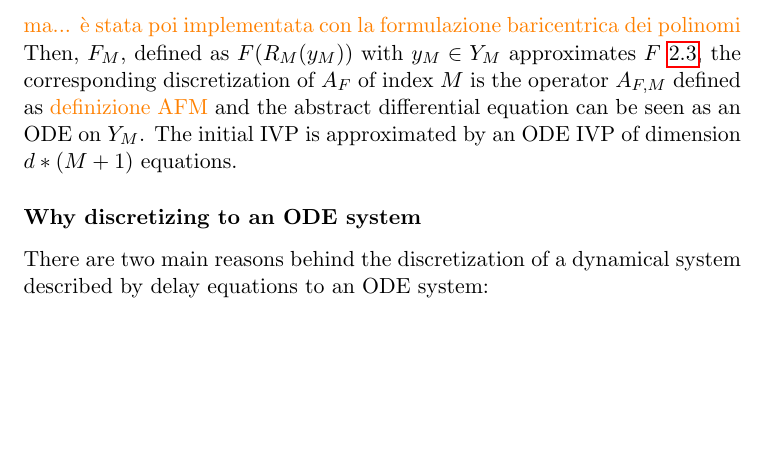
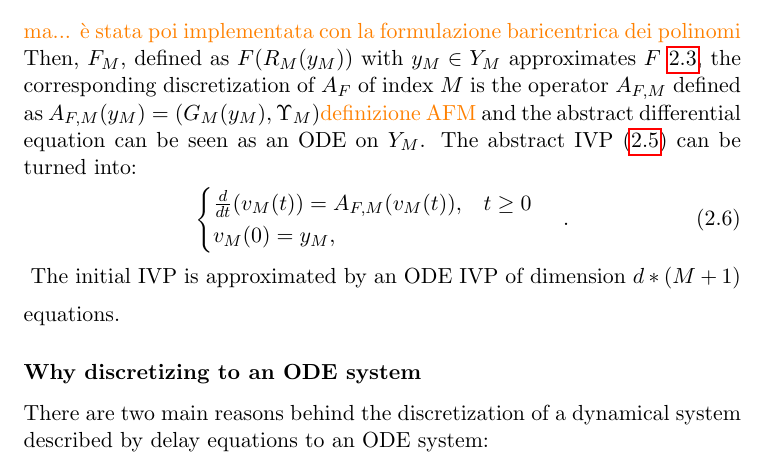
Before and after one commit to EnrSanti/tesi, a LaTeX thesis (tesi.tex): part of page 12 of 31, cut so that both start at the same text, the shorter picture padded with empty space. Compiled offline with pdfLaTeX.

Commit message:
Add files via upload

```diff
--- a/tesi.tex
+++ b/tesi.tex
@@ -213,7 +214,16 @@ The approximated state will then be described by:
 \end{center}
 Where $\ell_{i,M}$\cite{DDEdisc} are the Lagrange polynomials considered on the M+1 points chosen, i.e.:
 \[\ell_{M,i}(\theta) = \prod_{k=0, k \neq i}^{M} \frac{\theta-\theta_{M,k}}{\theta_{M,i}-\theta_{M,k}},\;\;\;\;\; i=0,1,...,M\] \textcolor{orange}{ma... è stata poi implementata con la formulazione baricentrica dei polinomi}\newline
-Then, $F_M$, defined as $F(R_M(y_M))$ with $y_M \in Y_M$ approximates $F$ \ref{ddesystem}, the corresponding discretization of $A_F$ of index $M$ is the operator $A_{F,M}$ defined as \textcolor{orange}{definizione AFM} and the abstract differential equation can be seen as an ODE on $Y_M$. The initial IVP is approximated by an ODE IVP of dimension $d*(M+1)$ equations.
+Then, $F_M$, defined as $F(R_M(y_M))$ with $y_M \in Y_M$ approximates $F$ \ref{ddesystem}, the corresponding discretization of $A_F$ of index $M$ is the operator $A_{F,M}$ defined as $A_{F,M}(y_M)=(G_M(y_M),\Upsilon_M)$\textcolor{orange}{definizione AFM} and the abstract differential equation can be seen as an ODE on $Y_M$. The abstract IVP \eqref{adesys} can be turned into:
+\vspace{0.5em}
+\begin{equation}
+\begin{cases}
+\frac{d}{dt}(v_M(t))=A_{F,M}(v_M(t)),  \;\;\; t\geq0\\
+v_M(0)=y_M,
+\end{cases}\,.
+\end{equation}
+\vspace{0.5em}
+The initial IVP is approximated by an ODE IVP of dimension $d*(M+1)$ equations.
 
 \subsubsection{Why discretizing to an ODE system}
 
```
Also changed, not shown: tesi.tex (1 more changed lines).
